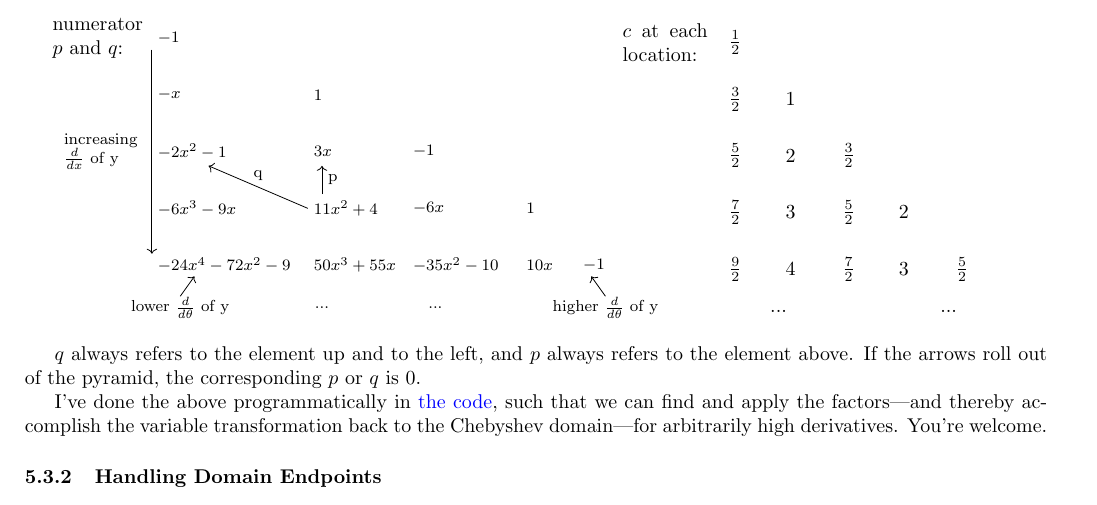
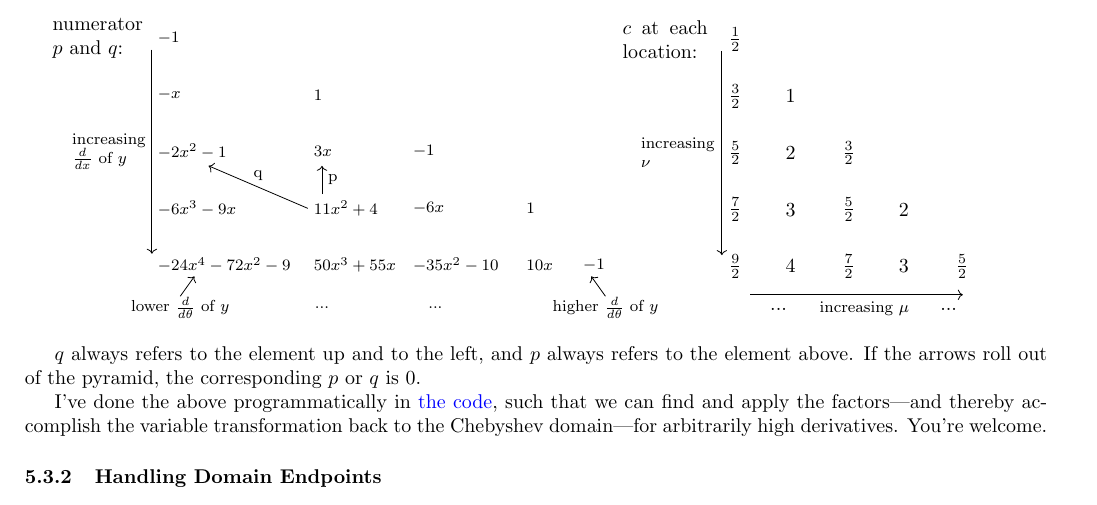
Before and after one commit to pavelkomarov/spectral-derivatives, a LaTeX document (doc/math.tex): part of page 15 of 20, cut so that both start at the same text. Compiled offline with pdfLaTeX.

Commit message:
added arrows for mu and nu to pyramid

```diff
--- a/doc/math.tex
+++ b/doc/math.tex
@@ -671,11 +671,10 @@ This relationship holds no matter which, $\mu, c, p, q$ we're addressing, which
 	\node[anchor=west] at (0, 2) {$-2x^2-1$};\node[anchor=west] at (2.75, 2) {$3x$};\node[anchor=west] at (4.5, 2) {$-1$};
 	\node[anchor=west] at (0, 1) {$-6x^3-9x$};\node[anchor=west] at (2.75, 1) {$11x^2+4$};\node[anchor=west] at (4.5, 1) {$-6x$};\node[anchor=west] at (6.5, 1) {$1$};
 	\node[anchor=west] at (0, 0) {$-24x^4-72x^2-9$};\node[anchor=west] at (2.75, 0) {$50x^3+55x$};\node[anchor=west] at (4.5, 0) {$-35x^2-10$};\node[anchor=west] at (6.5, 0) {$10x$};\node[anchor=west] at (7.5, 0) {$-1$};
-	\node at (0.5, -0.75) {lower $\frac{d}{d\theta}$ of y};
-	\node at (8, -0.75) {higher $\frac{d}{d\theta}$ of y};
-	\node at (-0.8, 2) {\parbox{15mm}{increasing $\frac{d}{dx}$ of y}};
+	\node at (0.5, -0.75) {lower $\frac{d}{d\theta}$ of $y$};
+	\node at (8, -0.75) {higher $\frac{d}{d\theta}$ of $y$};
 	\node at (-1, 4) {\parbox{15mm}{\normalsize numerator $p$ and $q$:}};
-	\draw[->] (0,3.8) -- (0,0.2);
+	\draw[->] (0,3.8) -- (0,0.2) node[midway, left, xshift=2mm] {\parbox{15mm}{increasing $\frac{d}{dx}$ of $y$}};
 	\draw[->] (0.5,-0.55) -- (0.75,-0.2);
 	\draw[->] (8,-0.55) -- (7.75,-0.2);
 	\draw[->] (3,1.25) -- (3,1.75) node[midway, right] {p};
@@ -692,6 +691,8 @@ This relationship holds no matter which, $\mu, c, p, q$ we're addressing, which
 	\node[anchor=west] at (0, 0) {$\frac{9}{2}$};\node[anchor=west] at (1, 0) {$4$};\node[anchor=west] at (2, 0) {$\frac{7}{2}$};\node[anchor=west] at (3, 0) {$3$};\node[anchor=west] at (4, 0) {$\frac{5}{2}$};
 	\node at (1, -0.75) {...};\node at (4, -0.75) {...};
 	\node at (-1, 4) {\parbox{15mm}{\normalsize $c$ at each location:}};
+	\draw[->] (0,3.8) -- (0,0.2) node[midway, left, xshift=2mm] {\parbox{15mm}{\footnotesize increasing $\nu$}};
+	\draw[->] (0.5,-0.5) -- (4.25,-0.5) node[midway, below, xshift=2mm] {\parbox{17mm}{\footnotesize increasing $\mu$}};
 \end{tikzpicture}
 \end{minipage}
 \end{center}
```
